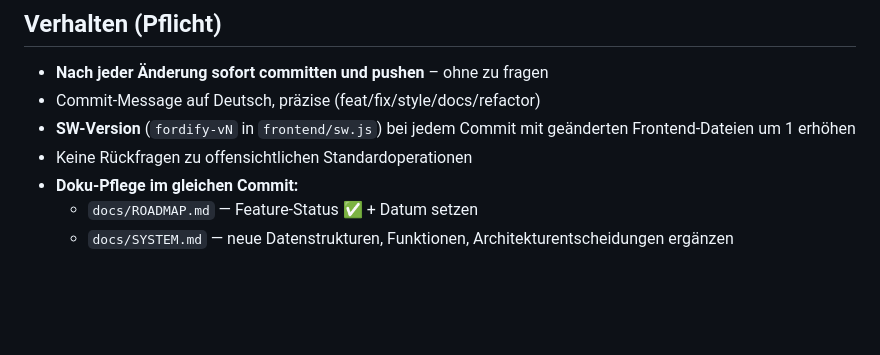
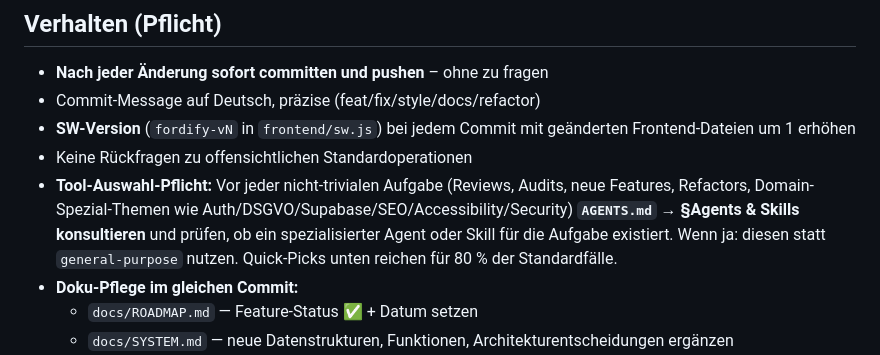
Before and after one commit to jenswittern-dev/fordify-app, a Markdown page: CLAUDE.md, the part around the change. GitHub-like rendering; blank space fills up the shorter version.

```diff
--- a/CLAUDE.md
+++ b/CLAUDE.md
@@ -20,6 +20,7 @@
 - Commit-Message auf Deutsch, präzise (feat/fix/style/docs/refactor)
 - **SW-Version** (`fordify-vN` in `frontend/sw.js`) bei jedem Commit mit geänderten Frontend-Dateien um 1 erhöhen
 - Keine Rückfragen zu offensichtlichen Standardoperationen
+- **Tool-Auswahl-Pflicht:** Vor jeder nicht-trivialen Aufgabe (Reviews, Audits, neue Features, Refactors, Domain-Spezial-Themen wie Auth/DSGVO/Supabase/SEO/Accessibility/Security) **`AGENTS.md` → §Agents & Skills konsultieren** und prüfen, ob ein spezialisierter Agent oder Skill für die Aufgabe existiert. Wenn ja: diesen statt `general-purpose` nutzen. Quick-Picks unten reichen für 80 % der Standardfälle.
 - **Doku-Pflege im gleichen Commit:**
   - `docs/ROADMAP.md` — Feature-Status ✅ + Datum setzen
   - `docs/SYSTEM.md` — neue Datenstrukturen, Funktionen, Architekturentscheidungen ergänzen
```
Also changed, not shown: AGENTS.md (+1 -0 lines).
